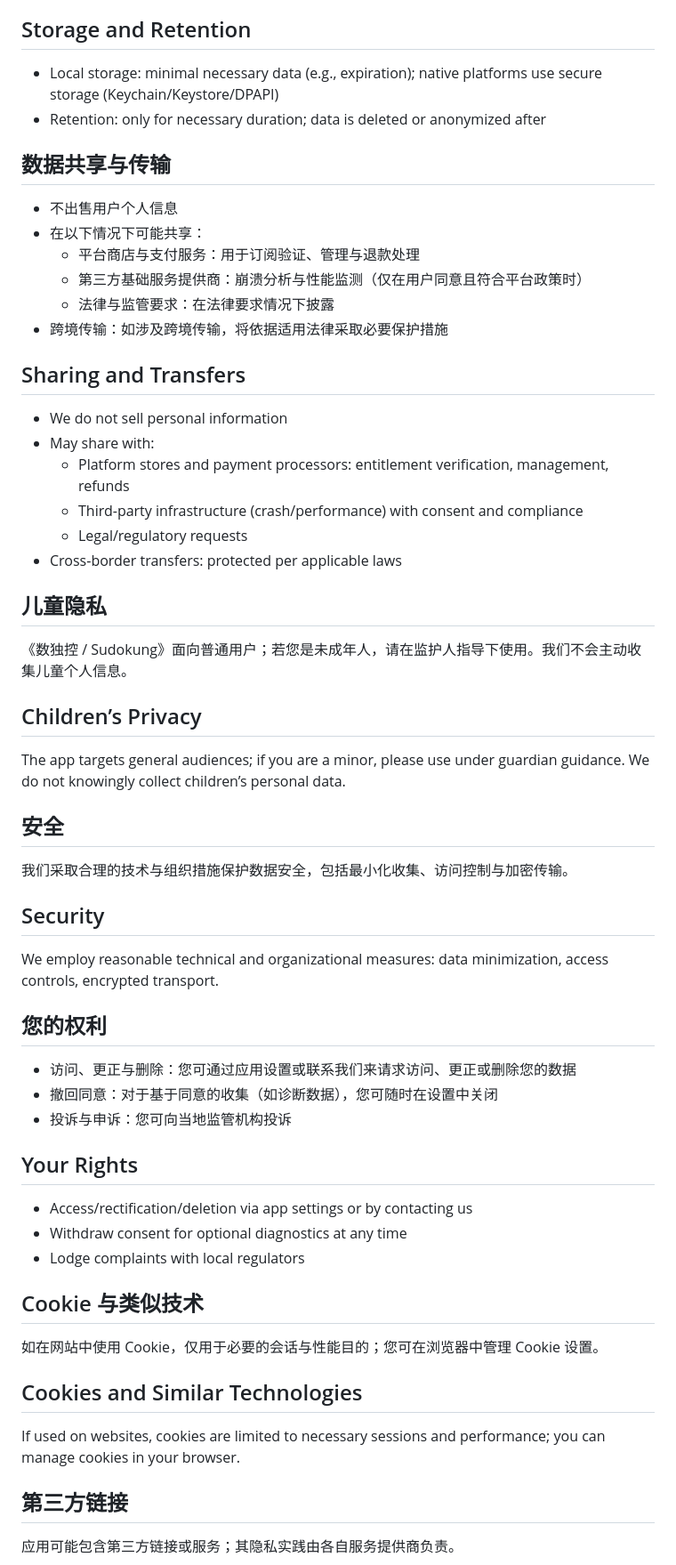
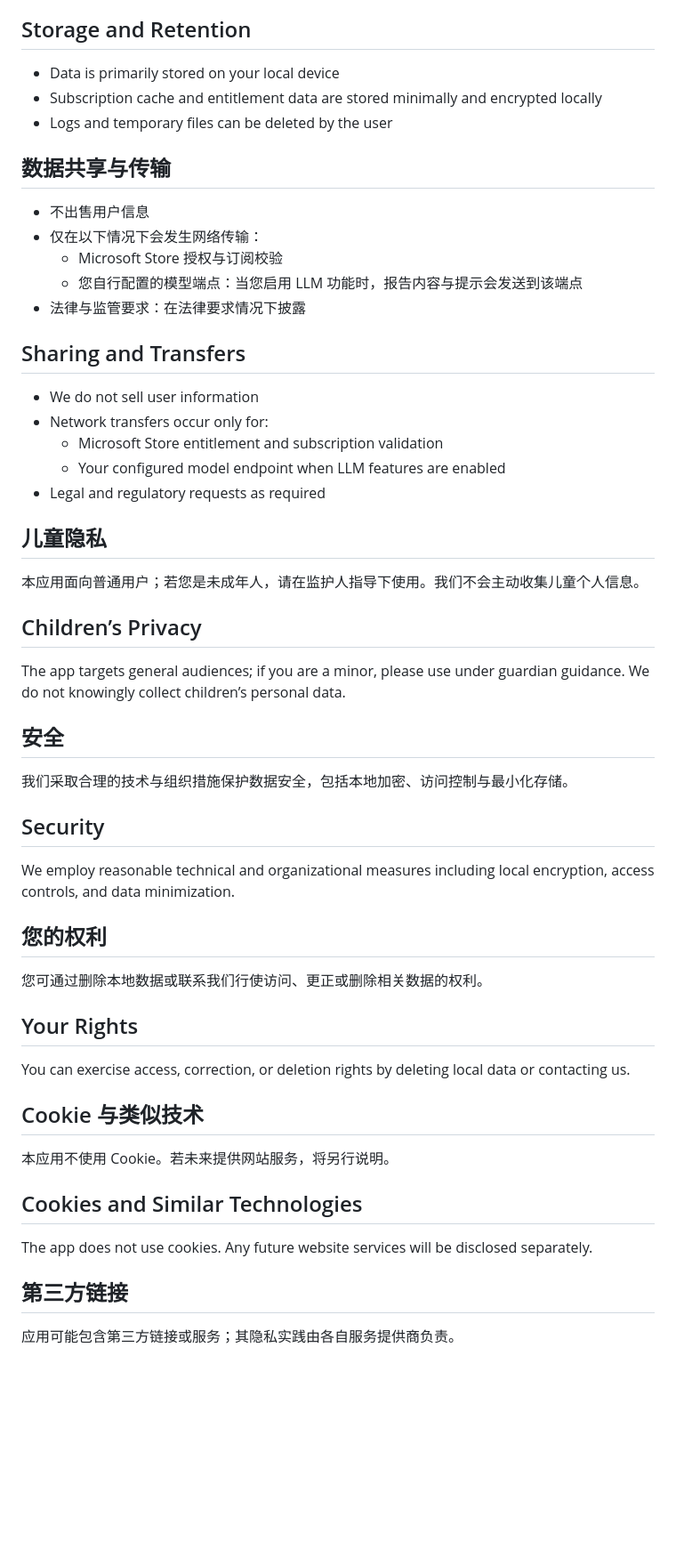
Before and after one commit to kinghighland/llm-shark-release, a Markdown page: docs/privacy-policy.md, the part around one of its changes. Shown at 89% size. GitHub-like rendering; blank space fills up the shorter version.

```diff
--- a/docs/privacy-policy.md
+++ b/docs/privacy-policy.md
@@ -54,51 +51,46 @@ This Policy applies to the mobile/desktop app and related websites/services of
 
 ## Storage and Retention
-- Local storage: minimal necessary data (e.g., expiration); native platforms use secure storage (Keychain/Keystore/DPAPI)
-- Retention: only for necessary duration; data is deleted or anonymized after
+- Data is primarily stored on your local device
+- Subscription cache and entitlement data are stored minimally and encrypted locally
+- Logs and temporary files can be deleted by the user
 
 ## 数据共享与传输
-- 不出售用户个人信息
-- 在以下情况下可能共享：
-  - 平台商店与支付服务：用于订阅验证、管理与退款处理
-  - 第三方基础服务提供商：崩溃分析与性能监测（仅在用户同意且符合平台政策时）
-  - 法律与监管要求：在法律要求情况下披露
-- 跨境传输：如涉及跨境传输，将依据适用法律采取必要保护措施
+- 不出售用户信息
+- 仅在以下情况下会发生网络传输：
+  - Microsoft Store 授权与订阅校验
+  - 您自行配置的模型端点：当您启用 LLM 功能时，报告内容与提示会发送到该端点
+- 法律与监管要求：在法律要求情况下披露
 
 ## Sharing and Transfers
-- We do not sell personal information
-- May share with:
-  - Platform stores and payment processors: entitlement verification, management, refunds
-  - Third-party infrastructure (crash/performance) with consent and compliance
-  - Legal/regulatory requests
-- Cross-border transfers: protected per applicable laws
+- We do not sell user information
+- Network transfers occur only for:
+  - Microsoft Store entitlement and subscription validation
+  - Your configured model endpoint when LLM features are enabled
+- Legal and regulatory requests as required
 
 ## 儿童隐私
-《数独控 / Sudokung》面向普通用户；若您是未成年人，请在监护人指导下使用。我们不会主动收集儿童个人信息。
+本应用面向普通用户；若您是未成年人，请在监护人指导下使用。我们不会主动收集儿童个人信息。
 
 ## Children’s Privacy
 The app targets general audiences; if you are a minor, please use under guardian guidance. We do not knowingly collect children’s personal data.
 
 ## 安全
-我们采取合理的技术与组织措施保护数据安全，包括最小化收集、访问控制与加密传输。
+我们采取合理的技术与组织措施保护数据安全，包括本地加密、访问控制与最小化存储。
 
 ## Security
-We employ reasonable technical and organizational measures: data minimization, access controls, encrypted transport.
+We employ reasonable technical and organizational measures including local encryption, access controls, and data minimization.
 
 ## 您的权利
-- 访问、更正与删除：您可通过应用设置或联系我们来请求访问、更正或删除您的数据
-- 撤回同意：对于基于同意的收集（如诊断数据），您可随时在设置中关闭
-- 投诉与申诉：您可向当地监管机构投诉
+您可通过删除本地数据或联系我们行使访问、更正或删除相关数据的权利。
 
 ## Your Rights
-- Access/rectification/deletion via app settings or by contacting us
-- Withdraw consent for optional diagnostics at any time
-- Lodge complaints with local regulators
+You can exercise access, correction, or deletion rights by deleting local data or contacting us.
 
 ## Cookie 与类似技术
-如在网站中使用 Cookie，仅用于必要的会话与性能目的；您可在浏览器中管理 Cookie 设置。
+本应用不使用 Cookie。若未来提供网站服务，将另行说明。
 
 ## Cookies and Similar Technologies
-If used on websites, cookies are limited to necessary sessions and performance; you can manage cookies in your browser.
+The app does not use cookies. Any future website services will be disclosed separately.
 
 ## 第三方链接
 应用可能包含第三方链接或服务；其隐私实践由各自服务提供商负责。
```
Also changed, not shown: other parts of docs/privacy-policy.md (+29 -32 lines).
